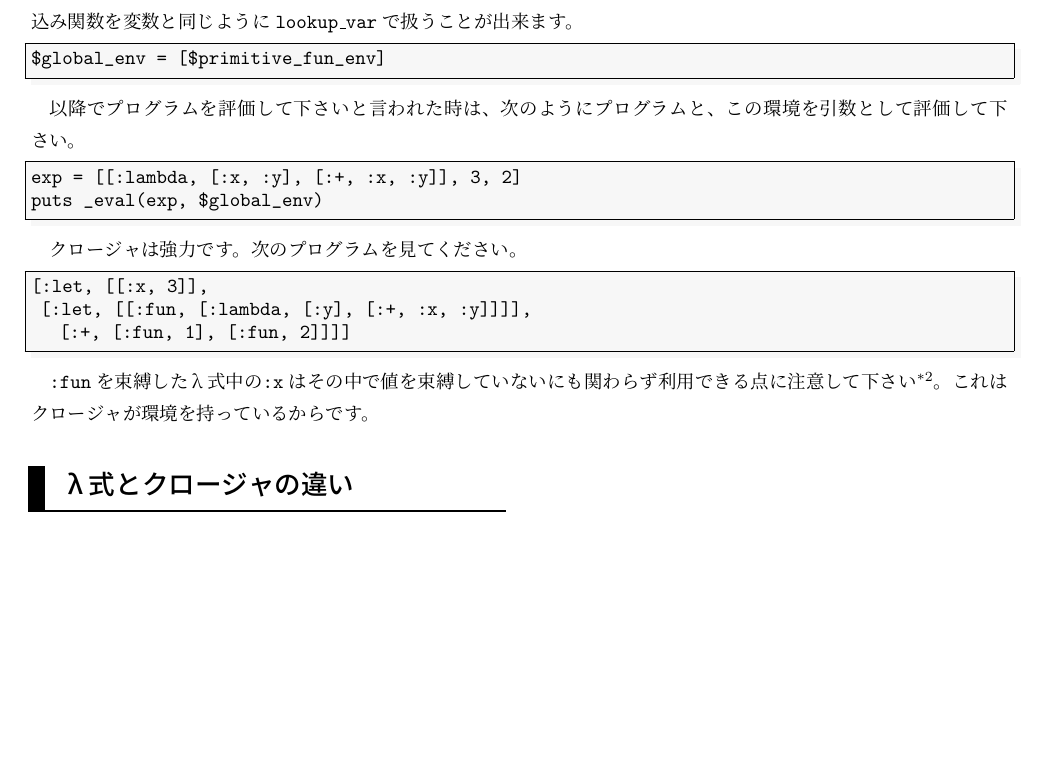
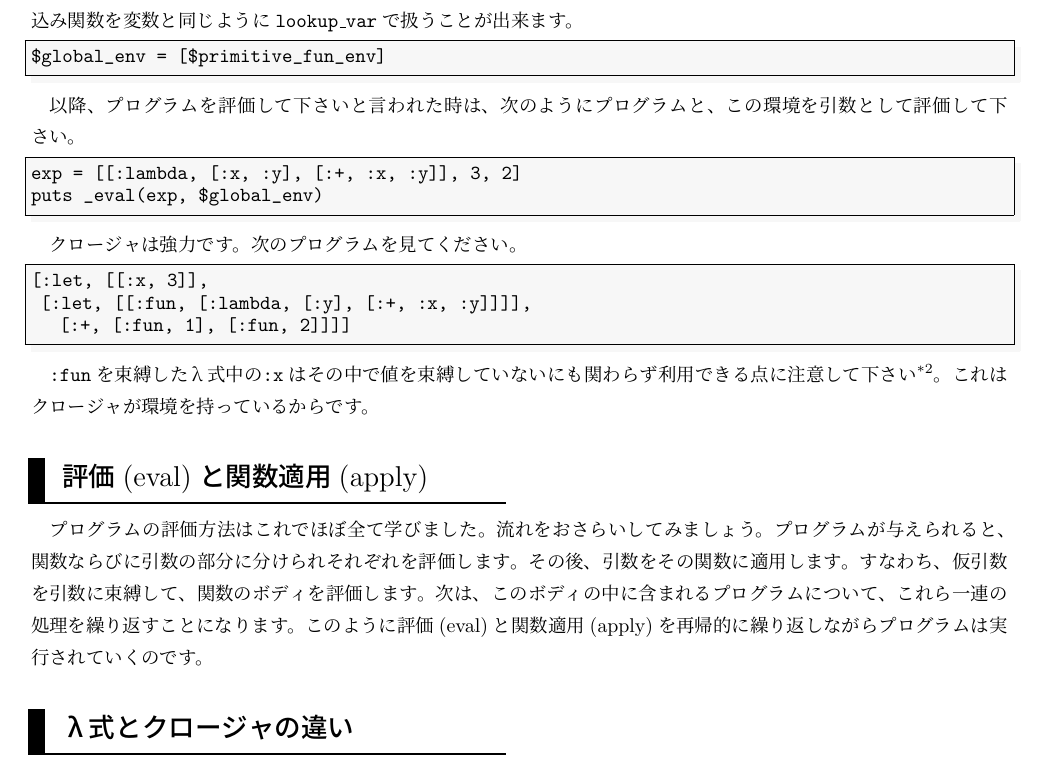
Before and after one commit to ichusrlocalbin/scheme_in_ruby, a LaTeX book (doc/book.tex, which reads doc/function.tex): part of page 15 of 31, cut so that both start at the same text, the shorter picture padded with empty space. Compiled offline with pLaTeX and dvipdfmx; a LaTeX package or settings file that is missing is left out.

Commit message:
modify for comments

```diff
--- a/doc/function.tex
+++ b/doc/function.tex
@@ -271,7 +271,7 @@ end
 $global_env = [$primitive_fun_env]
 \end{lstlisting}
 
-以降でプログラムを評価して下さいと言われた時は、次のようにプログラムと、
+以降、プログラムを評価して下さいと言われた時は、次のようにプログラムと、
 この環境を引数として評価して下さい。
 
 \begin{lstlisting}
@@ -288,6 +288,11 @@ puts _eval(exp, $global_env)
 \end{lstlisting}
 
 {\tt :fun}を束縛したλ式中の{\tt :x}はその中で値を束縛していないにも関わらず利用できる点に注意して下さい\footnote{最後に定義するdefineなどを利用することで$\{x:3\}$の外でfunを使うことが出来るようになります}。これはクロージャが環境を持っているからです。
+
+\section{評価(eval)と関数適用(apply)}
+
+プログラムの評価方法はこれでほぼ全て学びました。流れをおさらいしてみましょう。プログラムが与えられると、関数ならびに引数の部分に分けられそれぞれを評価します。その後、引数をその関数に適用します。すなわち、仮引数を引数に束縛して、関数のボディを評価します。次は、このボディの中に含まれるプログラムについて、これら一連の処理を繰り返すことになります。このように評価(eval)と関数適用(apply)を再帰的に繰り返しながらプログラムは実行されていくのです。
+
 
 \section{λ式とクロージャの違い}
 
```
Also changed, not shown: introduction_programming_language.pdf.
